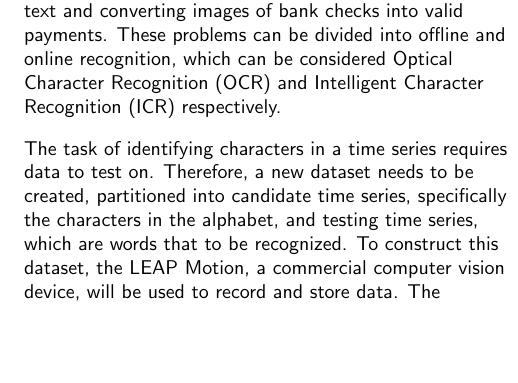
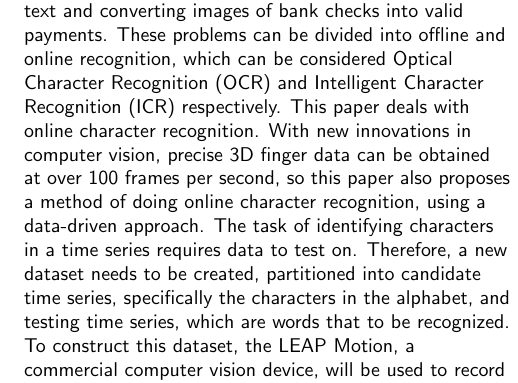
Before and after one commit to sharadmv/handwriting-dtw, a LaTeX document (chi2013/paper.tex, which reads chi2013/010intro.tex): part of one column of page 2 of 2 before the commit and part of one column of page 2 of 3 after it, cut so that both start at the same text, the shorter picture padded with empty space. Compiled offline with pdfLaTeX.

Commit message:
added some more to intro

```diff
--- a/chi2013/010intro.tex
+++ b/chi2013/010intro.tex
@@ -1,3 +1,3 @@
 Traditional character recognition technology is widely applied to such problems as converting scanned books to text and converting images of bank checks into valid payments. These problems can be divided into offline and online recognition, which can be considered Optical Character Recognition (OCR) and Intelligent Character Recognition (ICR) respectively.
-
+This paper deals with online character recognition. With new innovations in computer vision, precise 3D finger data can be obtained at over 100 frames per second, so this paper also proposes a method of doing online character recognition, using a data-driven approach.
 The task of identifying characters in a time series requires data to test on. Therefore, a new dataset needs to be created, partitioned into candidate time series, specifically the characters in the alphabet, and testing time series, which are words that to be recognized. To construct this dataset, the LEAP Motion, a commercial computer vision device, will be used to record and store data. The experiment will consist collecting the same data from  (insert number) people to account for differences in handwriting.
```
Also changed, not shown: Makefile.
